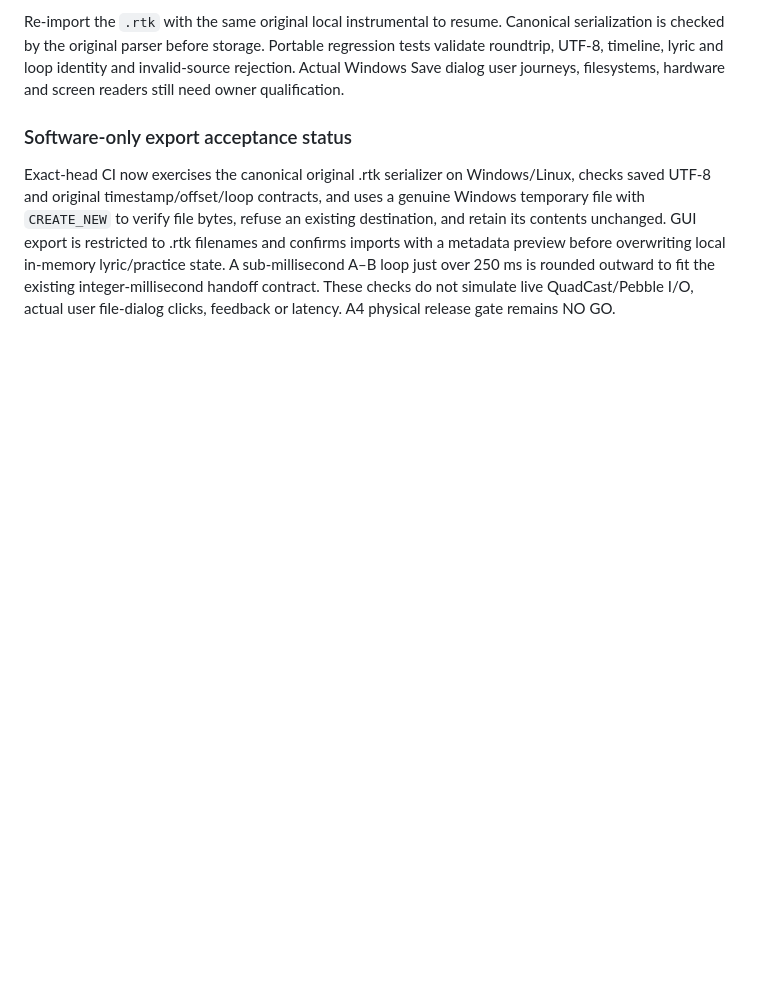
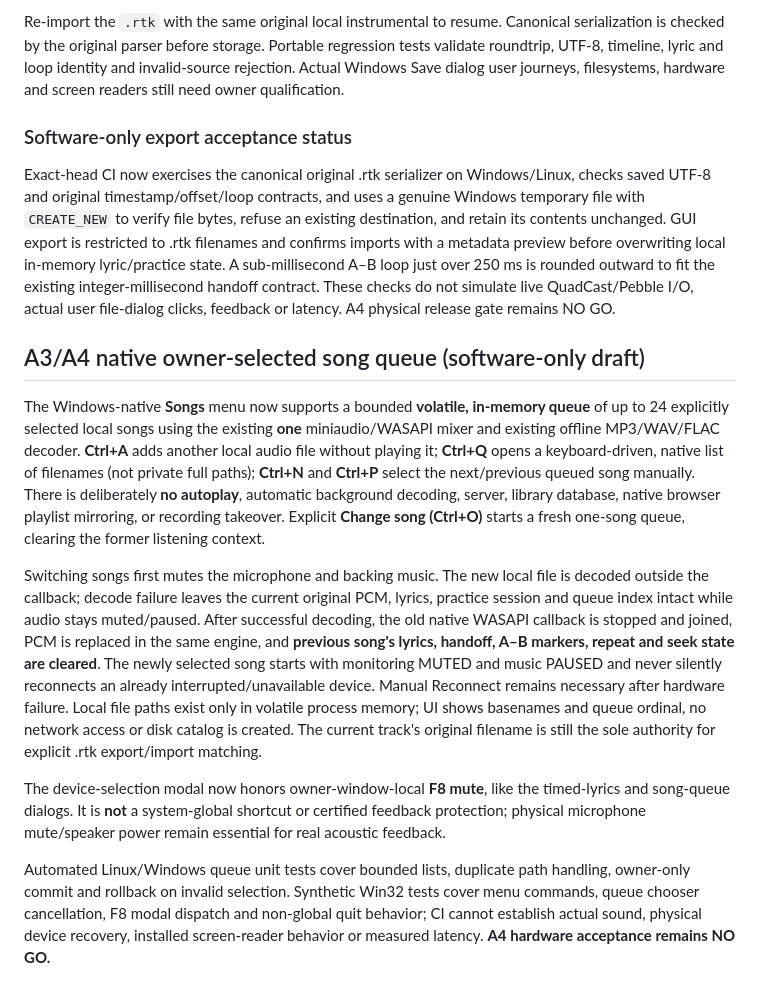
Before and after one commit to thiepn/karaoke, a Markdown page: native/a3/README.md, the part around the change. GitHub-like rendering; blank space fills up the shorter version.

Commit message:
docs(native): source-owned queue, safe fallback and physical NO_GO acceptance

```diff
--- a/native/a3/README.md
+++ b/native/a3/README.md
@@ -108,3 +108,13 @@ Re-import the `.rtk` with the same original local instrumental to resume. Canoni
 ### Software-only export acceptance status
 
 Exact-head CI now exercises the canonical original .rtk serializer on Windows/Linux, checks saved UTF-8 and original timestamp/offset/loop contracts, and uses a genuine Windows temporary file with `CREATE_NEW` to verify file bytes, refuse an existing destination, and retain its contents unchanged. GUI export is restricted to .rtk filenames and confirms imports with a metadata preview before overwriting local in-memory lyric/practice state. A sub-millisecond A–B loop just over 250 ms is rounded outward to fit the existing integer-millisecond handoff contract. These checks do not simulate live QuadCast/Pebble I/O, actual user file-dialog clicks, feedback or latency. A4 physical release gate remains NO GO.
+
+## A3/A4 native owner-selected song queue (software-only draft)
+
+The Windows-native **Songs** menu now supports a bounded **volatile, in-memory queue** of up to 24 explicitly selected local songs using the existing **one** miniaudio/WASAPI mixer and existing offline MP3/WAV/FLAC decoder. **Ctrl+A** adds another local audio file without playing it; **Ctrl+Q** opens a keyboard-driven, native list of filenames (not private full paths); **Ctrl+N** and **Ctrl+P** select the next/previous queued song manually. There is deliberately **no autoplay**, automatic background decoding, server, library database, native browser playlist mirroring, or recording takeover. Explicit **Change song (Ctrl+O)** starts a fresh one-song queue, clearing the former listening context.
+
+Switching songs first mutes the microphone and backing music. The new local file is decoded outside the callback; decode failure leaves the current original PCM, lyrics, practice session and queue index intact while audio stays muted/paused. After successful decoding, the old native WASAPI callback is stopped and joined, PCM is replaced in the same engine, and **previous song's lyrics, handoff, A–B markers, repeat and seek state are cleared**. The newly selected song starts with monitoring MUTED and music PAUSED and never silently reconnects an already interrupted/unavailable device. Manual Reconnect remains necessary after hardware failure. Local file paths exist only in volatile process memory; UI shows basenames and queue ordinal, no network access or disk catalog is created. The current track's original filename is still the sole authority for explicit .rtk export/import matching.
+
+The device-selection modal now honors owner-window-local **F8 mute**, like the timed-lyrics and song-queue dialogs. It is **not** a system-global shortcut or certified feedback protection; physical microphone mute/speaker power remain essential for real acoustic feedback.
+
+Automated Linux/Windows queue unit tests cover bounded lists, duplicate path handling, owner-only commit and rollback on invalid selection. Synthetic Win32 tests cover menu commands, queue chooser cancellation, F8 modal dispatch and non-global quit behavior; CI cannot establish actual sound, physical device recovery, installed screen-reader behavior or measured latency. **A4 hardware acceptance remains NO GO.**
```
Also changed, not shown: docs/A3_OWNER_HARDWARE_ACCEPTANCE.md (+8 -0 lines).
